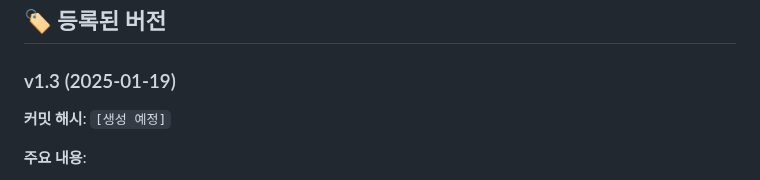
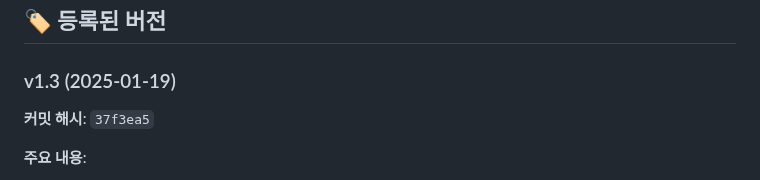
Before and after one commit to Aliasss/KDN, a Markdown page: ROLLBACK_GUIDE.md, the part around the change. Rendered like a GitHub page.

Commit message:
docs: Update VERSION.md and ROLLBACK_GUIDE.md with commit hash

```diff
--- a/ROLLBACK_GUIDE.md
+++ b/ROLLBACK_GUIDE.md
@@ -10,7 +10,7 @@ KPN 프로젝트는 Git 태그를 사용하여 주요 버전을 관리합니다.
 ## 🏷️ 등록된 버전
 
 ### v1.3 (2025-01-19)
-**커밋 해시**: `[생성 예정]`
+**커밋 해시**: `37f3ea5`
 
 **주요 내용**:
 - ✅ Slack 자동 초대 이메일 발송 기능 추가
```
Also changed, not shown: VERSION.md (+1 -1 lines).
